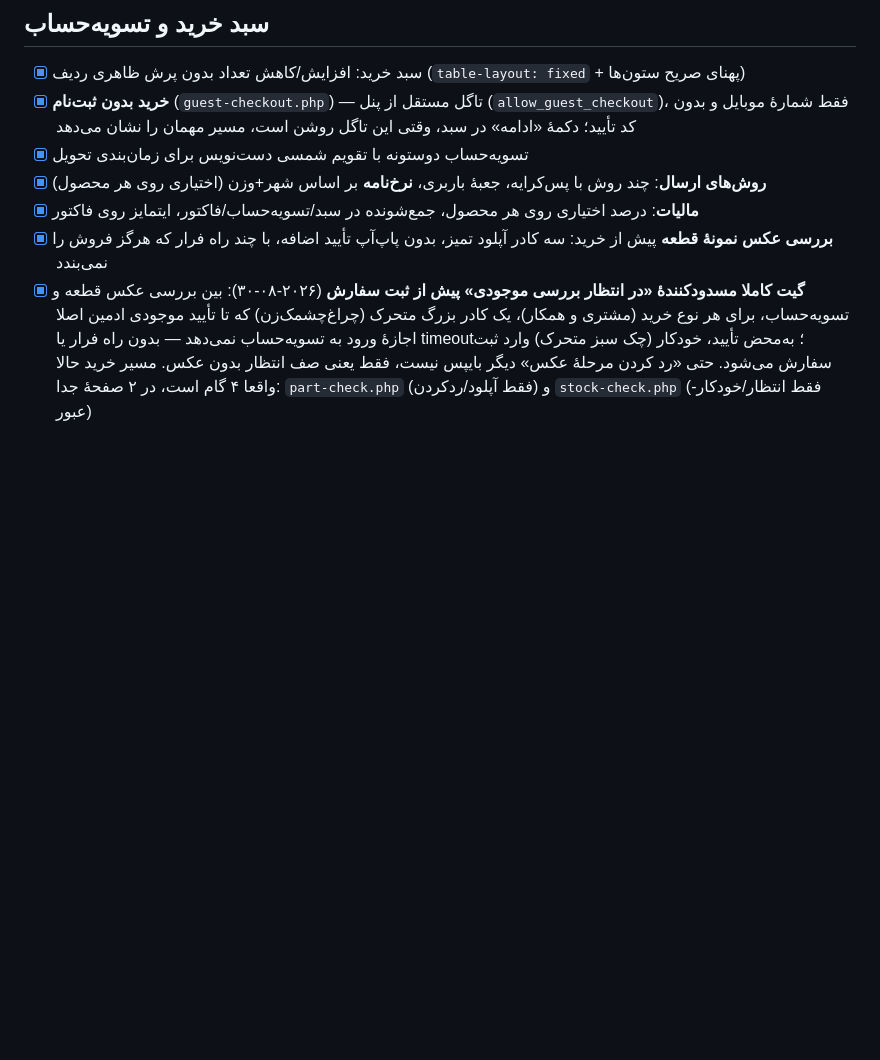
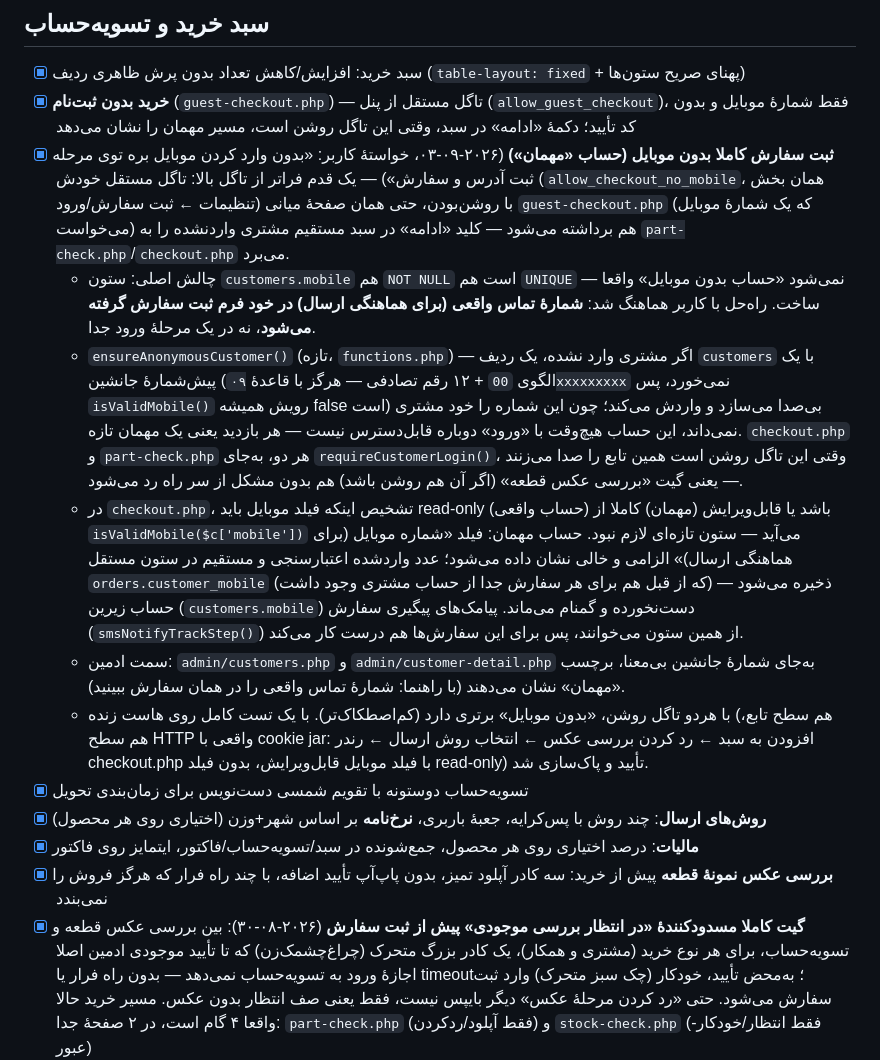
Before and after one commit to mohsenjavadnezhad-rgb/Baradaran, a Markdown page: ROADMAP.md, the part around the change. GitHub-like rendering; blank space fills up the shorter version.

Commit message:
ROADMAP: مستندسازی ثبت سفارش کاملا بدون موبایل

```diff
--- a/ROADMAP.md
+++ b/ROADMAP.md
@@ -53,6 +53,12 @@ yadakii.ir** انجام شده — بخش‌بندی‌شده بر اساس حو
 
 - [x] سبد خرید: افزایش/کاهش تعداد بدون پرش ظاهری ردیف (`table-layout: fixed` + پهنای صریح ستون‌ها)
 - [x] **خرید بدون ثبت‌نام** (`guest-checkout.php`) — تاگل مستقل از پنل (`allow_guest_checkout`)، فقط شمارهٔ موبایل و بدون کد تأیید؛ دکمهٔ «ادامه» در سبد، وقتی این تاگل روشن است، مسیر مهمان را نشان می‌دهد
+- [x] **ثبت سفارش کاملا بدون موبایل (حساب «مهمان»)** (۲۰۲۶-۰۹-۰۳، خواستهٔ کاربر: «بدون وارد کردن موبایل بره توی مرحله ثبت آدرس و سفارش») — یک قدم فراتر از تاگل بالا: تاگل مستقل خودش (`allow_checkout_no_mobile`، همان بخش تنظیمات ← ثبت سفارش/ورود) با روشن‌بودن، حتی همان صفحهٔ میانی `guest-checkout.php` (که یک شمارهٔ موبایل می‌خواست) هم برداشته می‌شود — کلید «ادامه» در سبد مستقیم مشتری واردنشده را به `part-check.php`/`checkout.php` می‌برد.
+  - چالش اصلی: ستون `customers.mobile` هم `NOT NULL` است هم `UNIQUE` — نمی‌شود «حساب بدون موبایل» واقعا ساخت. راه‌حل با کاربر هماهنگ شد: **شمارهٔ تماس واقعی (برای هماهنگی ارسال) در خود فرم ثبت سفارش گرفته می‌شود**، نه در یک مرحلهٔ ورود جدا.
+  - `ensureAnonymousCustomer()` (تازه، `functions.php`) — اگر مشتری وارد نشده، یک ردیف `customers` با یک پیش‌شمارهٔ جانشین (الگوی `00` + ۱۲ رقم تصادفی — هرگز با قاعدهٔ `۰۹xxxxxxxxx` نمی‌خورد، پس `isValidMobile()` رویش همیشه false است) بی‌صدا می‌سازد و واردش می‌کند؛ چون این شماره را خود مشتری نمی‌داند، این حساب هیچ‌وقت با «ورود» دوباره قابل‌دسترس نیست — هر بازدید یعنی یک مهمان تازه. `checkout.php` و `part-check.php` هر دو، به‌جای `requireCustomerLogin()`، وقتی این تاگل روشن است همین تابع را صدا می‌زنند — یعنی گیت «بررسی عکس قطعه» (اگر آن هم روشن باشد) هم بدون مشکل از سر راه رد می‌شود.
+  - در `checkout.php`، تشخیص اینکه فیلد موبایل باید read-only (حساب واقعی) باشد یا قابل‌ویرایش (مهمان) کاملا از `isValidMobile($c['mobile'])` می‌آید — ستون تازه‌ای لازم نبود. حساب مهمان: فیلد «شماره موبایل (برای هماهنگی ارسال)» الزامی و خالی نشان داده می‌شود؛ عدد واردشده اعتبارسنجی و مستقیم در ستون مستقل `orders.customer_mobile` (که از قبل هم برای هر سفارش جدا از حساب مشتری وجود داشت) ذخیره می‌شود — حساب زیرین (`customers.mobile`) دست‌نخورده و گمنام می‌ماند. پیامک‌های پیگیری سفارش (`smsNotifyTrackStep()`) از همین ستون می‌خوانند، پس برای این سفارش‌ها هم درست کار می‌کند.
+  - سمت ادمین: `admin/customers.php` و `admin/customer-detail.php` به‌جای شمارهٔ جانشین بی‌معنا، برچسب «مهمان» نشان می‌دهند (با راهنما: شمارهٔ تماس واقعی را در همان سفارش ببینید).
+  - با هردو تاگل روشن، «بدون موبایل» برتری دارد (کم‌اصطکاک‌تر). با یک تست کامل روی هاست زنده (هم سطح تابع، هم سطح HTTP واقعی با cookie jar: افزودن به سبد ← رد کردن بررسی عکس ← انتخاب روش ارسال ← رندر checkout.php با فیلد موبایل قابل‌ویرایش، بدون فیلد read-only) تأیید و پاک‌سازی شد.
 - [x] تسویه‌حساب دوستونه با تقویم شمسی دست‌نویس برای زمان‌بندی تحویل
 - [x] **روش‌های ارسال**: چند روش با پس‌کرایه، جعبهٔ باربری، **نرخ‌نامه** بر اساس شهر+وزن (اختیاری روی هر محصول)
 - [x] **مالیات**: درصد اختیاری روی هر محصول، جمع‌شونده در سبد/تسویه‌حساب/فاکتور، ایتمایز روی فاکتور
```
